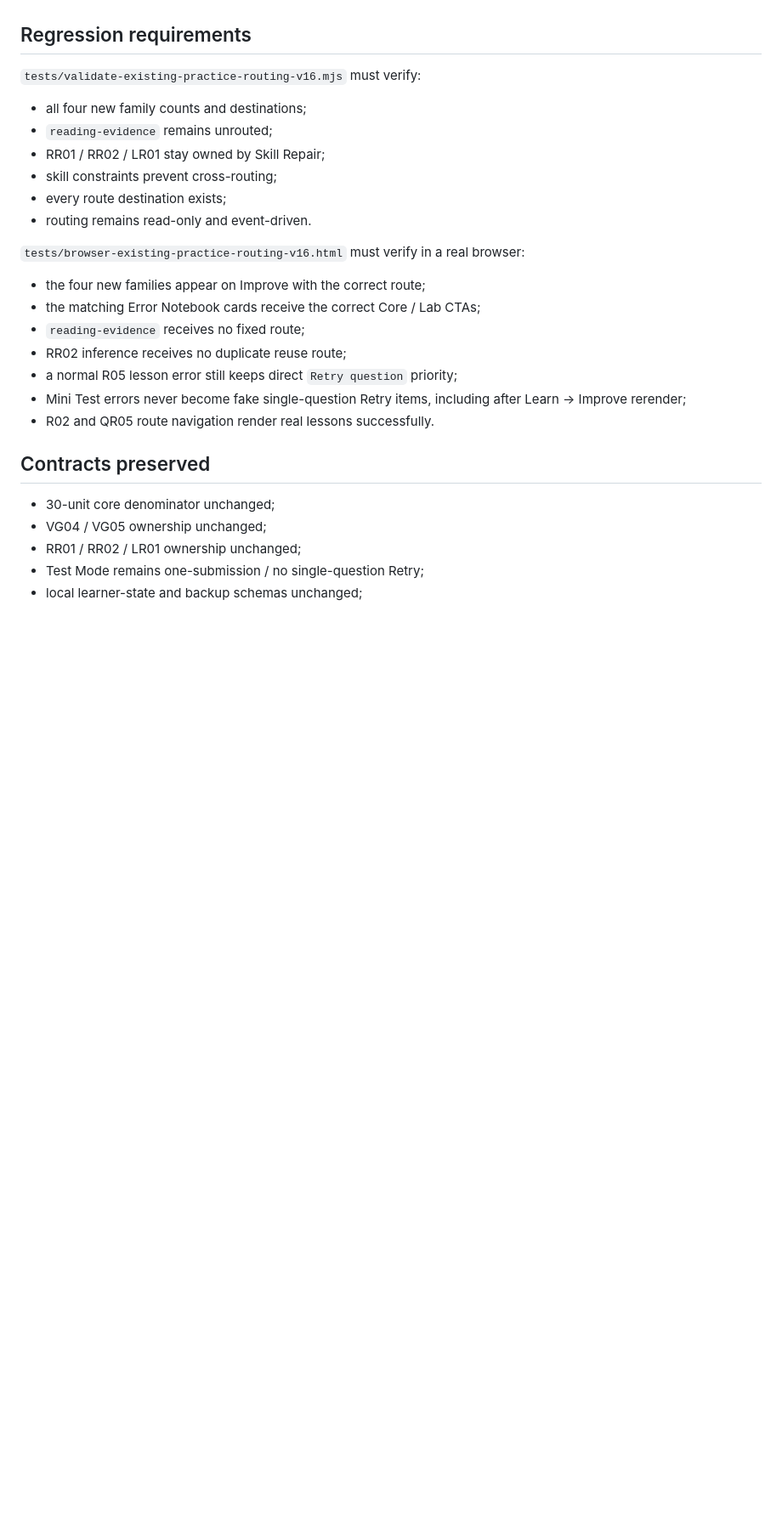
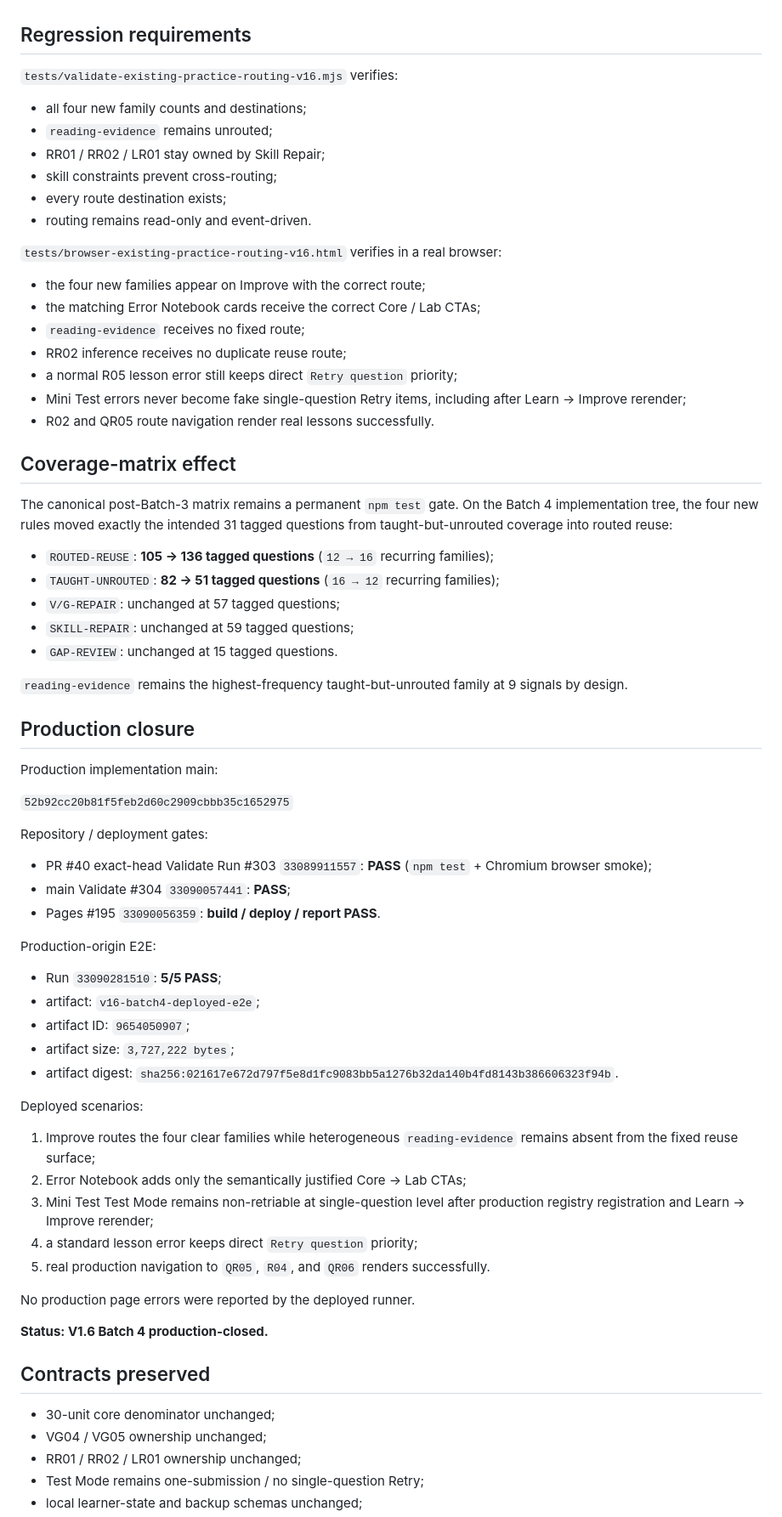
Before and after one commit to edisontw/ielts-self-learning, a Markdown page: V1.6-BATCH4-ROUTING-EXPANSION.md, the part around one of its changes. Shown at 85% size. GitHub-like rendering; blank space fills up the shorter version.

Commit message:
Close V1.6 Batch 4 production QA

```diff
--- a/V1.6-BATCH4-ROUTING-EXPANSION.md
+++ b/V1.6-BATCH4-ROUTING-EXPANSION.md
@@ -83,7 +83,7 @@ No new:
 
 ## Regression requirements
 
-`tests/validate-existing-practice-routing-v16.mjs` must verify:
+`tests/validate-existing-practice-routing-v16.mjs` verifies:
 
 - all four new family counts and destinations;
 - `reading-evidence` remains unrouted;
@@ -92,7 +92,7 @@ No new:
 - every route destination exists;
 - routing remains read-only and event-driven.
 
-`tests/browser-existing-practice-routing-v16.html` must verify in a real browser:
+`tests/browser-existing-practice-routing-v16.html` verifies in a real browser:
 
 - the four new families appear on Improve with the correct route;
 - the matching Error Notebook cards receive the correct Core / Lab CTAs;
@@ -102,6 +102,50 @@ No new:
 - Mini Test errors never become fake single-question Retry items, including after Learn → Improve rerender;
 - R02 and QR05 route navigation render real lessons successfully.
 
+## Coverage-matrix effect
+
+The canonical post-Batch-3 matrix remains a permanent `npm test` gate. On the Batch 4 implementation tree, the four new rules moved exactly the intended 31 tagged questions from taught-but-unrouted coverage into routed reuse:
+
+- `ROUTED-REUSE`: **105 → 136 tagged questions** (`12 → 16` recurring families);
+- `TAUGHT-UNROUTED`: **82 → 51 tagged questions** (`16 → 12` recurring families);
+- `V/G-REPAIR`: unchanged at 57 tagged questions;
+- `SKILL-REPAIR`: unchanged at 59 tagged questions;
+- `GAP-REVIEW`: unchanged at 15 tagged questions.
+
+`reading-evidence` remains the highest-frequency taught-but-unrouted family at 9 signals by design.
+
+## Production closure
+
+Production implementation main:
+
+`52b92cc20b81f5feb2d60c2909cbbb35c1652975`
+
+Repository / deployment gates:
+
+- PR #40 exact-head Validate Run #303 `33089911557`: **PASS** (`npm test` + Chromium browser smoke);
+- main Validate #304 `33090057441`: **PASS**;
+- Pages #195 `33090056359`: **build / deploy / report PASS**.
+
+Production-origin E2E:
+
+- Run `33090281510`: **5/5 PASS**;
+- artifact: `v16-batch4-deployed-e2e`;
+- artifact ID: `9654050907`;
+- artifact size: `3,727,222 bytes`;
+- artifact digest: `sha256:021617e672d797f5e8d1fc9083bb5a1276b32da140b4fd8143b386606323f94b`.
+
+Deployed scenarios:
+
+1. Improve routes the four clear families while heterogeneous `reading-evidence` remains absent from the fixed reuse surface;
+2. Error Notebook adds only the semantically justified Core → Lab CTAs;
+3. Mini Test Test Mode remains non-retriable at single-question level after production registry registration and Learn → Improve rerender;
+4. a standard lesson error keeps direct `Retry question` priority;
+5. real production navigation to `QR05`, `R04`, and `QR06` renders successfully.
+
+No production page errors were reported by the deployed runner.
+
+**Status: V1.6 Batch 4 production-closed.**
+
 ## Contracts preserved
 
 - 30-unit core denominator unchanged;
```
Also changed, not shown: other parts of V1.6-BATCH4-ROUTING-EXPANSION.md (+4 -0 lines).
